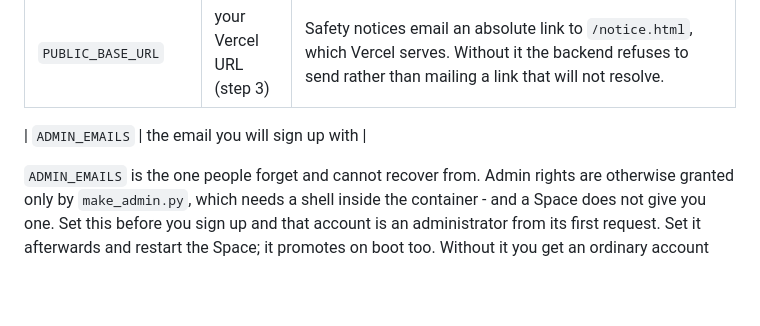
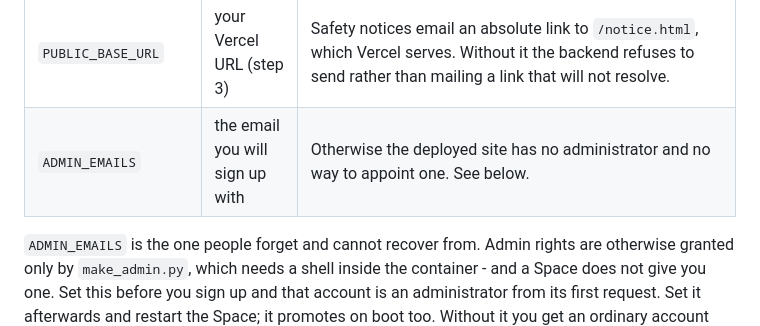
Before and after one commit to Bhavesh6/PPE-Detection, a Markdown page: DEPLOY.md, the part around the change. Rendered like a GitHub page; blank space fills up the shorter version.

Commit message:
Put the ADMIN_EMAILS row back inside its table
It was appended after a blank line, which ends a Markdown table - the row
rendered as stray pipe characters under the settings it belongs with,
which is where a reader is most likely to skip it.

Co-Authored-By: Claude Opus 5 <noreply@anthropic.com>

```diff
--- a/DEPLOY.md
+++ b/DEPLOY.md
@@ -53,8 +53,7 @@ As **variables**:
 | `TRUSTED_PROXY_HOPS` | `1` | Spaces terminate TLS at their own proxy, so every request arrives from one address. Left at `0` the rate limiter treats the whole internet as a single caller and real users lock each other out — the public notice pages first. `1` is the true number of proxies; higher lets a caller forge the address the limiter counts. |
 | `CORS_ORIGINS` | your Vercel URL (step 3) | The browser blocks the frontend from calling the API without it. |
 | `PUBLIC_BASE_URL` | your Vercel URL (step 3) | Safety notices email an absolute link to `/notice.html`, which Vercel serves. Without it the backend refuses to send rather than mailing a link that will not resolve. |
-
-| `ADMIN_EMAILS` | the email you will sign up with |
+| `ADMIN_EMAILS` | the email you will sign up with | Otherwise the deployed site has no administrator and no way to appoint one. See below. |
 
 `ADMIN_EMAILS` is the one people forget and cannot recover from. Admin
 rights are otherwise granted only by `make_admin.py`, which needs a shell
```
